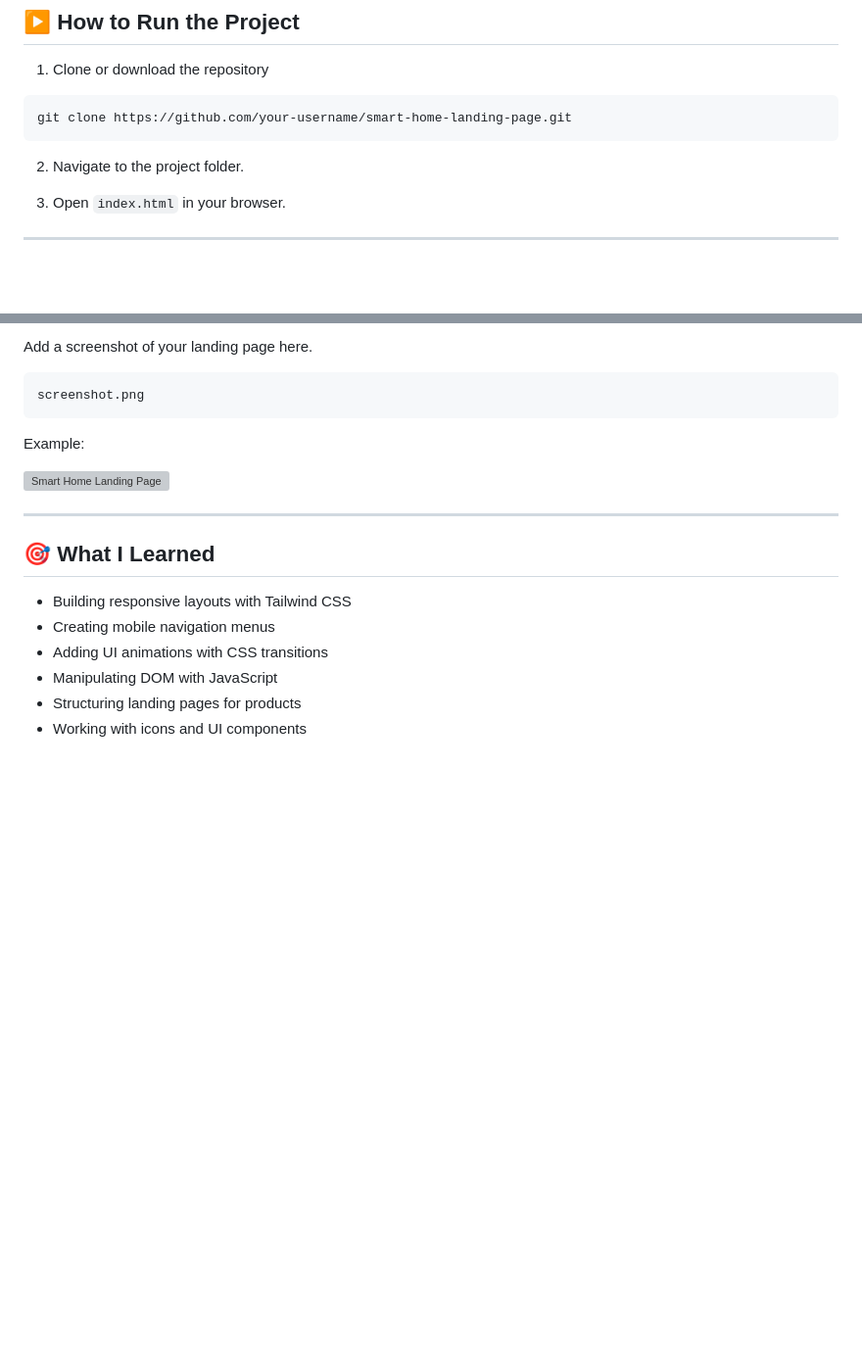
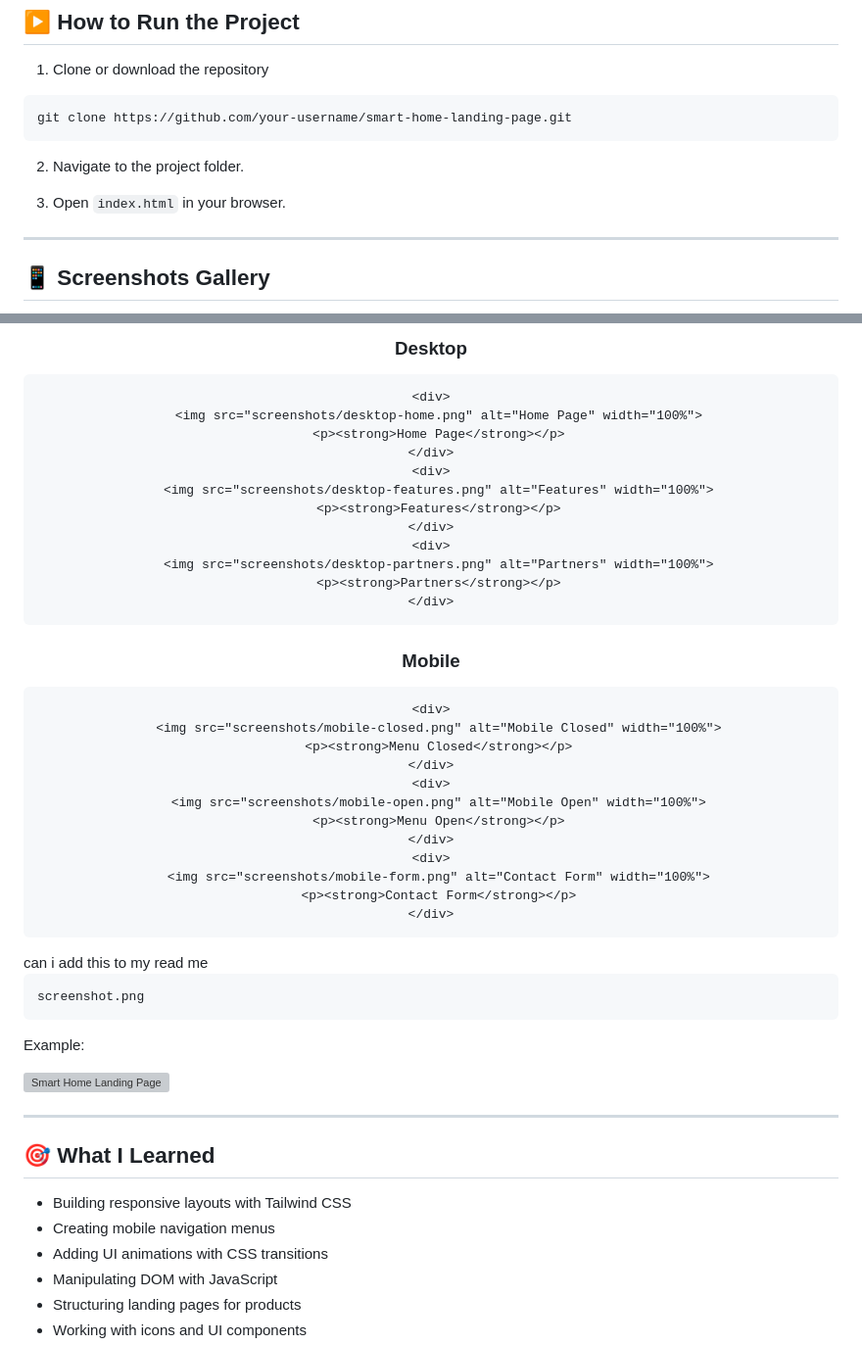
Before and after one commit to takundagorogodo/-Smart-Home-Landing-Page-Tailwind-CSS-, a Markdown page: README.md, 2 parts joined by grey strips. Shown at 98% size. Rendered like a GitHub page; blank space fills up the shorter version; grey boxes are pictures that could not be loaded.

````diff
--- a/README.md
+++ b/README.md
@@ -147,4 +147,5 @@ git clone https://github.com/your-username/smart-home-landing-page.git
 3. Open `index.html` in your browser.
 
 ---
+## 📱 Screenshots Gallery
 
@@ -152,5 +154,35 @@ git clone https://github.com/your-username/smart-home-landing-page.git
 
-Add a screenshot of your landing page here.
+### Desktop
+    <div>
+      <img src="screenshots/desktop-home.png" alt="Home Page" width="100%">
+      <p><strong>Home Page</strong></p>
+    </div>
+    <div>
+      <img src="screenshots/desktop-features.png" alt="Features" width="100%">
+      <p><strong>Features</strong></p>
+    </div>
+    <div>
+      <img src="screenshots/desktop-partners.png" alt="Partners" width="100%">
+      <p><strong>Partners</strong></p>
+    </div>
+
+### Mobile
+    <div>
+      <img src="screenshots/mobile-closed.png" alt="Mobile Closed" width="100%">
+      <p><strong>Menu Closed</strong></p>
+    </div>
+    <div>
+      <img src="screenshots/mobile-open.png" alt="Mobile Open" width="100%">
+      <p><strong>Menu Open</strong></p>
+    </div>
+    <div>
+      <img src="screenshots/mobile-form.png" alt="Contact Form" width="100%">
+      <p><strong>Contact Form</strong></p>
+    </div>
+
+  </div>
+</div>
+can i add this to my read me
 
 ```
 screenshot.png
````
Also changed, not shown: other parts of README.md (+2 -1 lines).
